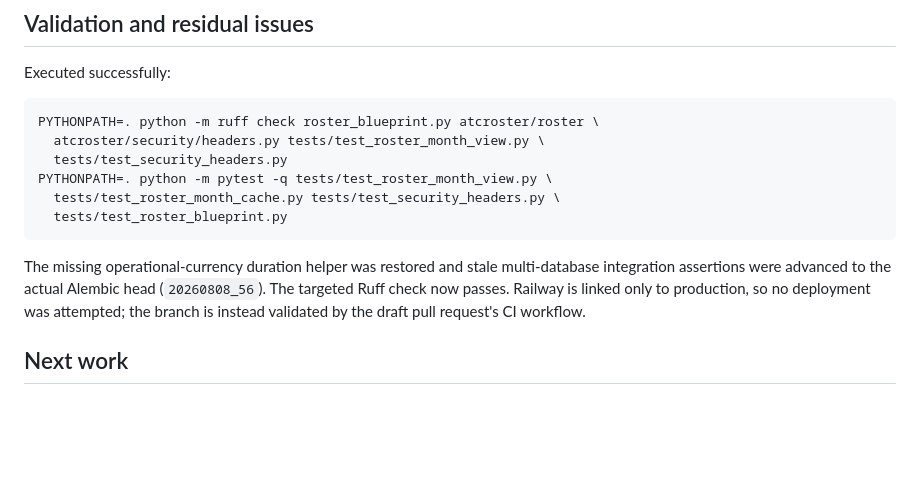
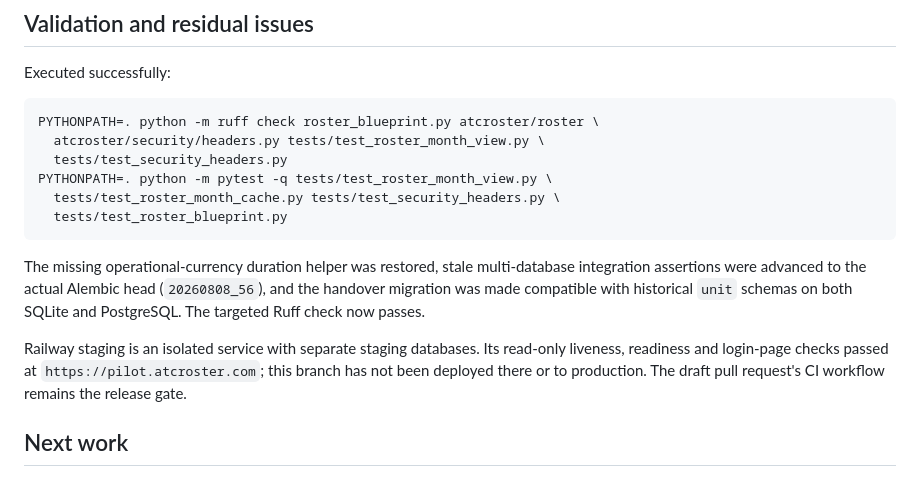
Before and after one commit to ian8500/ATCRoster, a Markdown page: docs/performance_refactor_report_2026-08.md, the part around the change. Rendered like a GitHub page; blank space fills up the shorter version.

Commit message:
docs: record staging validation scope

````diff
--- a/docs/performance_refactor_report_2026-08.md
+++ b/docs/performance_refactor_report_2026-08.md
@@ -61,11 +61,16 @@ PYTHONPATH=. python -m pytest -q tests/test_roster_month_view.py \
   tests/test_roster_blueprint.py
 ```
 
-The missing operational-currency duration helper was restored and stale
+The missing operational-currency duration helper was restored, stale
 multi-database integration assertions were advanced to the actual Alembic head
-(`20260808_56`). The targeted Ruff check now passes. Railway is linked only to
-production, so no deployment was attempted; the branch is instead validated by
-the draft pull request's CI workflow.
+(`20260808_56`), and the handover migration was made compatible with historical
+`unit` schemas on both SQLite and PostgreSQL. The targeted Ruff check now
+passes.
+
+Railway staging is an isolated service with separate staging databases. Its
+read-only liveness, readiness and login-page checks passed at
+`https://pilot.atcroster.com`; this branch has not been deployed there or to
+production. The draft pull request's CI workflow remains the release gate.
 
 ## Next work
 
````
